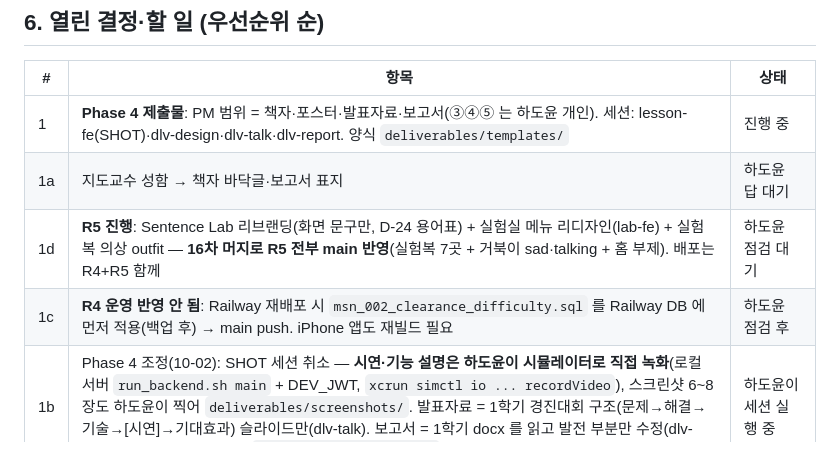
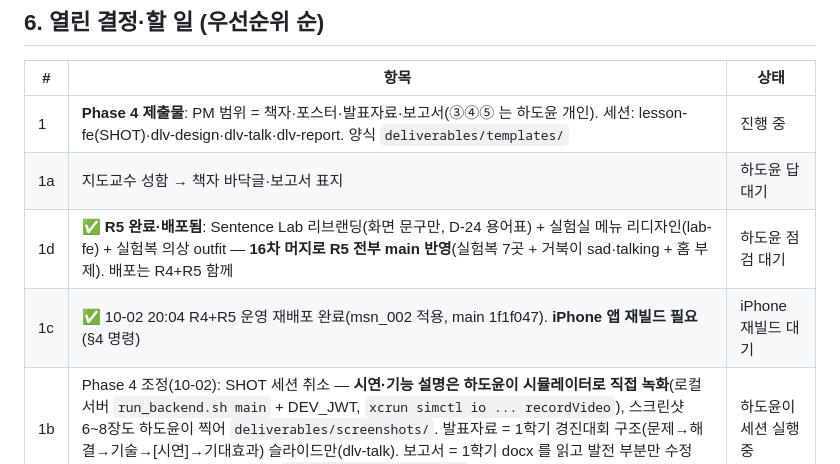
Before and after one commit to oghdy/Maru2026, a Markdown page: docs/00_pm/PM_HANDOFF.md, the part around one of its changes. Drawn GitHub-style.

```diff
--- a/docs/00_pm/PM_HANDOFF.md
+++ b/docs/00_pm/PM_HANDOFF.md
@@ -70,8 +70,8 @@ cd ~/Desktop/Maru-main/frontend/maru && set -a && source ../../.env && set +a &&
 |---|---|---|
 | 1 | **Phase 4 제출물**: PM 범위 = 책자·포스터·발표자료·보고서(③④⑤ 는 하도윤 개인). 세션: lesson-fe(SHOT)·dlv-design·dlv-talk·dlv-report. 양식 `deliverables/templates/` | 진행 중 |
 | 1a | 지도교수 성함 → 책자 바닥글·보고서 표지 | 하도윤 답 대기 |
-| 1d | **R5 진행**: Sentence Lab 리브랜딩(화면 문구만, D-24 용어표) + 실험실 메뉴 리디자인(lab-fe) + 실험복 의상 outfit — **16차 머지로 R5 전부 main 반영**(실험복 7곳 + 거북이 sad·talking + 홈 부제). 배포는 R4+R5 함께 | 하도윤 점검 대기 |
-| 1c | **R4 운영 반영 안 됨**: Railway 재배포 시 `msn_002_clearance_difficulty.sql` 를 Railway DB 에 먼저 적용(백업 후) → main push. iPhone 앱도 재빌드 필요 | 하도윤 점검 후 |
+| 1d | ✅ **R5 완료·배포됨**: Sentence Lab 리브랜딩(화면 문구만, D-24 용어표) + 실험실 메뉴 리디자인(lab-fe) + 실험복 의상 outfit — **16차 머지로 R5 전부 main 반영**(실험복 7곳 + 거북이 sad·talking + 홈 부제). 배포는 R4+R5 함께 | 하도윤 점검 대기 |
+| 1c | ✅ 10-02 20:04 R4+R5 운영 재배포 완료(msn_002 적용, main 1f1f047). **iPhone 앱 재빌드 필요**(§4 명령) | iPhone 재빌드 대기 |
 | 1b | Phase 4 조정(10-02): SHOT 세션 취소 — **시연·기능 설명은 하도윤이 시뮬레이터로 직접 녹화**(로컬 서버 `run_backend.sh main` + DEV_JWT, `xcrun simctl io ... recordVideo`), 스크린샷 6~8장도 하도윤이 찍어 `deliverables/screenshots/`. 발표자료 = 1학기 경진대회 구조(문제→해결→기술→[시연]→기대효과) 슬라이드만(dlv-talk). 보고서 = 1학기 docx 를 읽고 발전 부분만 수정(dlv-report). 세션 3개 프롬프트 `deliverables/PROMPTS.md` | 하도윤이 세션 실행 중 |
 | 2 | **포스터 QR** = 학교 졸업작품 사이트 팀 페이지(qr.naver.com 생성, 학교 요구). 팀 페이지 URL 받으면 QR 생성해 포스터에 삽입 | URL 대기 |
 | 3 | Phase 5 랜딩 페이지 + 웹 체험판(Flutter web 빌드 성공 확인됨): 게스트 로그인·CORS·호스팅·비용 제한. **11/6 졸업전시** 전 | 10/5 이후 계획 |
```
Also changed, not shown: other parts of docs/00_pm/PM_HANDOFF.md (+1 -1 lines), docs/00_pm/INTEGRATION_LOG.md (+1 -0 lines).
